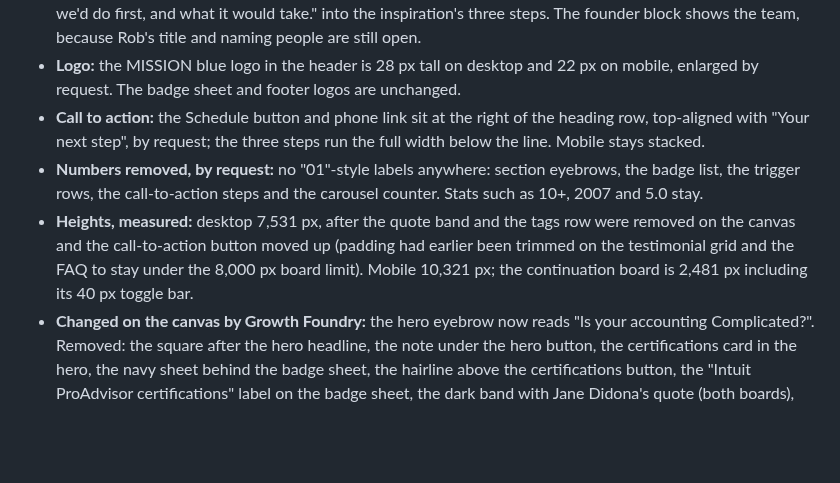
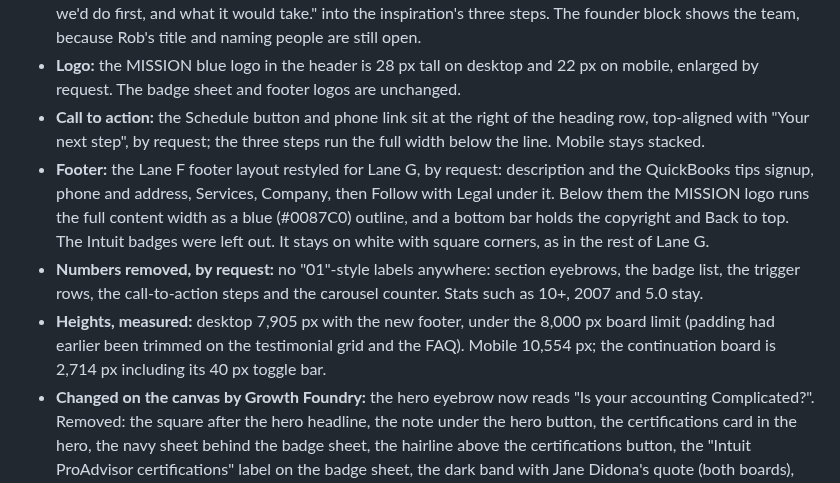
Before and after one commit to GrowthFoundryDigital/mission-website-design, a Markdown page: explorations/README.md, the part around the change. GitHub-like rendering; blank space fills up the shorter version.

Commit message:
Lane G: new footer layout with a full-width outline MISSION logo
Co-Authored-By: Claude Opus 5.5 <noreply@anthropic.com>
Claude-Session: https://claude.ai/code/session_012q93XrfNfbaCMZx9XQwBaN

```diff
--- a/explorations/README.md
+++ b/explorations/README.md
@@ -103,8 +103,9 @@ Built from `content-baseline.md` on inspiration 7, a security consultancy homepa
 - **Judgment calls to check:** the certifications moved after the services, so the blue band can sit where the inspiration has its. The call to action splits the approved line "Bring your situation as it is. We'll tell you what we'd do first, and what it would take." into the inspiration's three steps. The founder block shows the team, because Rob's title and naming people are still open.
 - **Logo:** the MISSION blue logo in the header is 28 px tall on desktop and 22 px on mobile, enlarged by request. The badge sheet and footer logos are unchanged.
 - **Call to action:** the Schedule button and phone link sit at the right of the heading row, top-aligned with "Your next step", by request; the three steps run the full width below the line. Mobile stays stacked.
+- **Footer:** the Lane F footer layout restyled for Lane G, by request: description and the QuickBooks tips signup, phone and address, Services, Company, then Follow with Legal under it. Below them the MISSION logo runs the full content width as a blue (#0087C0) outline, and a bottom bar holds the copyright and Back to top. The Intuit badges were left out. It stays on white with square corners, as in the rest of Lane G.
 - **Numbers removed, by request:** no "01"-style labels anywhere: section eyebrows, the badge list, the trigger rows, the call-to-action steps and the carousel counter. Stats such as 10+, 2007 and 5.0 stay.
-- **Heights, measured:** desktop 7,531 px, after the quote band and the tags row were removed on the canvas and the call-to-action button moved up (padding had earlier been trimmed on the testimonial grid and the FAQ to stay under the 8,000 px board limit). Mobile 10,321 px; the continuation board is 2,481 px including its 40 px toggle bar.
+- **Heights, measured:** desktop 7,905 px with the new footer, under the 8,000 px board limit (padding had earlier been trimmed on the testimonial grid and the FAQ). Mobile 10,554 px; the continuation board is 2,714 px including its 40 px toggle bar.
 - **Changed on the canvas by Growth Foundry:** the hero eyebrow now reads "Is your accounting Complicated?". Removed: the square after the hero headline, the note under the hero button, the certifications card in the hero, the navy sheet behind the badge sheet, the hairline above the certifications button, the "Intuit ProAdvisor certifications" label on the badge sheet, the dark band with Jane Didona's quote (both boards), and the QuickBooks tags row in the bench section.
 
 ## Schedule buttons lead with a calendar (7 Oct 2026)
```
